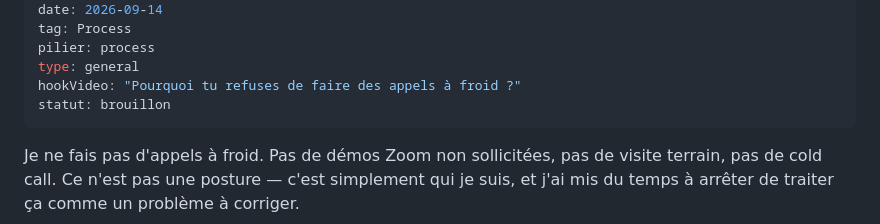
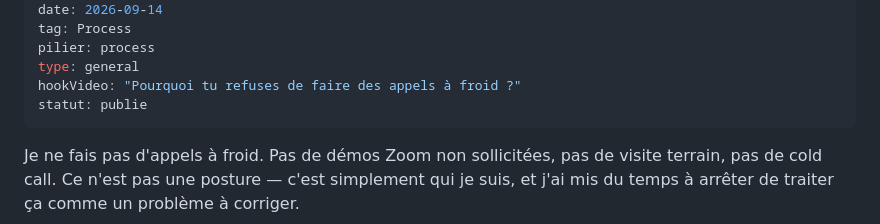
Before and after one commit to JeremieN6/sassify, a Markdown page: content/blog/timide-reserve-syndrome-de-l-imposteur-comment-j-adapte-mon-gtm-en-consequence.md, the part around the change. Rendered like a GitHub page.

Commit message:
Publication : timide-reserve-syndrome-de-l-imposteur-comment-j-adapte-mon-gtm-en-consequence

```diff
--- a/content/blog/timide-reserve-syndrome-de-l-imposteur-comment-j-adapte-mon-gtm-en-consequence.md
+++ b/content/blog/timide-reserve-syndrome-de-l-imposteur-comment-j-adapte-mon-gtm-en-consequence.md
@@ -7,7 +7,7 @@ tag: Process
 pilier: process
 type: general
 hookVideo: "Pourquoi tu refuses de faire des appels à froid ?"
-statut: brouillon
+statut: publie
 ---
 
 Je ne fais pas d'appels à froid. Pas de démos Zoom non sollicitées, pas de visite terrain, pas de cold call. Ce n'est pas une posture — c'est simplement qui je suis, et j'ai mis du temps à arrêter de traiter ça comme un problème à corriger.
```
